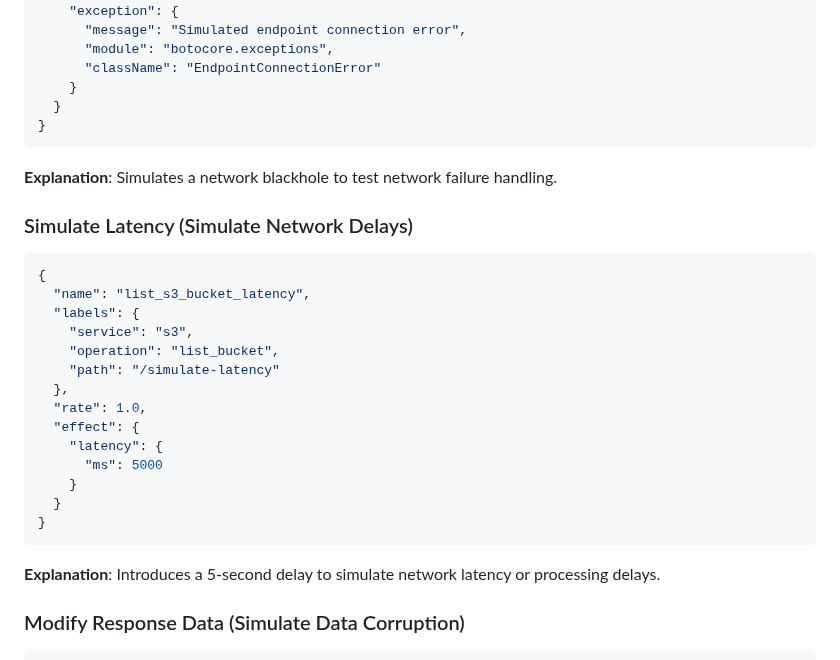
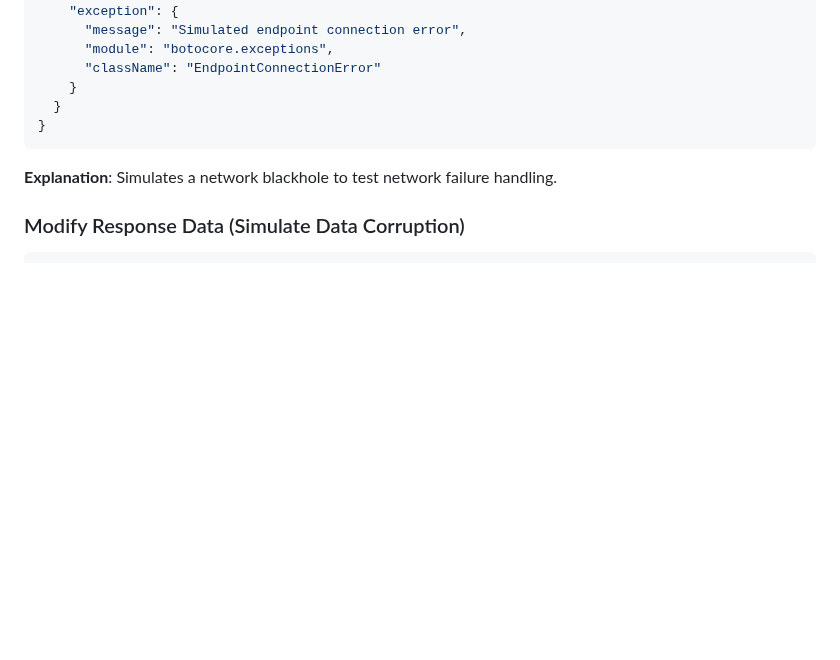
Before and after one commit to gremlin-solutions/gcp-cloud-run-failure-flags-app, a Markdown page: README.md, the part around the change. Rendered like a GitHub page; blank space fills up the shorter version.

Commit message:
remove additional example

````diff
--- a/README.md
+++ b/README.md
@@ -437,27 +437,6 @@ Use the Gremlin console, API, or CLI to configure fault injection experiments ta
 
 **Explanation**: Simulates a network blackhole to test network failure handling.
 
-### Simulate Latency (Simulate Network Delays)
-
-```json
-{
-  "name": "list_s3_bucket_latency",
-  "labels": {
-    "service": "s3",
-    "operation": "list_bucket",
-    "path": "/simulate-latency"
-  },
-  "rate": 1.0,
-  "effect": {
-    "latency": {
-      "ms": 5000
-    }
-  }
-}
-```
-
-**Explanation**: Introduces a 5-second delay to simulate network latency or processing delays.
-
 ### Modify Response Data (Simulate Data Corruption)
 
 ```json
````
